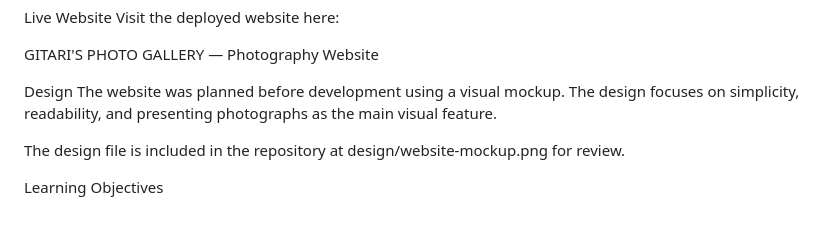
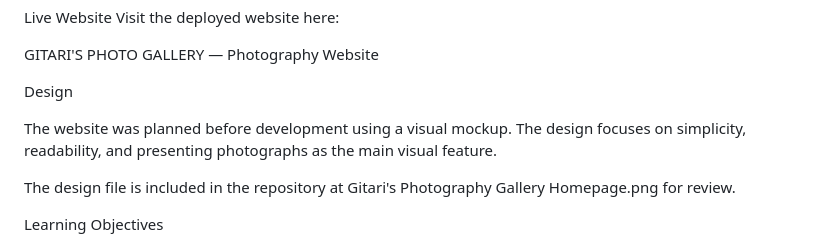
Before and after one commit to Edwin001-crypto/photoweb, a Markdown page: README.md, the part around the change. Drawn GitHub-style; blank space fills up the shorter version.

Commit message:
Update design file reference in README

```diff
--- a/README.md
+++ b/README.md
@@ -69,9 +69,10 @@ Visit the deployed website here:
 GITARI'S PHOTO GALLERY — Photography Website
 
 Design
+
 The website was planned before development using a visual mockup. The design focuses on simplicity, readability, and presenting photographs as the main visual feature.
 
-The design file is included in the repository at design/website-mockup.png for review.
+The design file is included in the repository at Gitari's Photography Gallery Homepage.png for review.
 
 Learning Objectives
 
```
